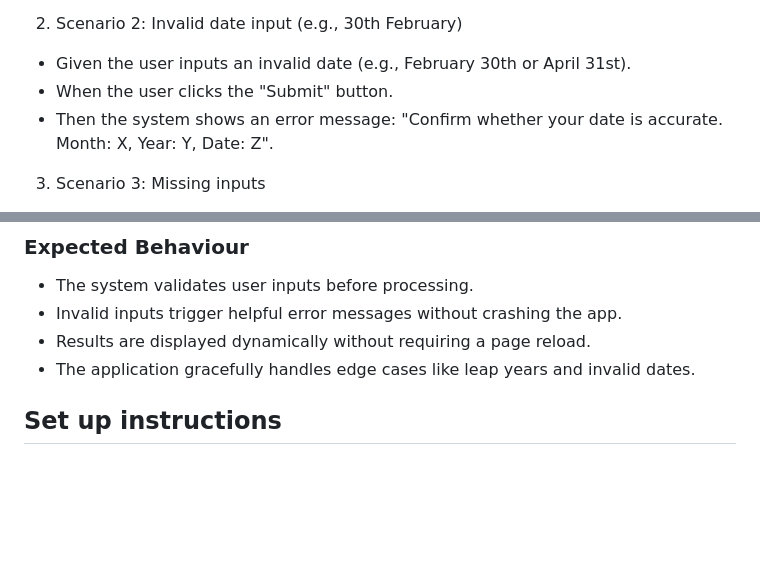
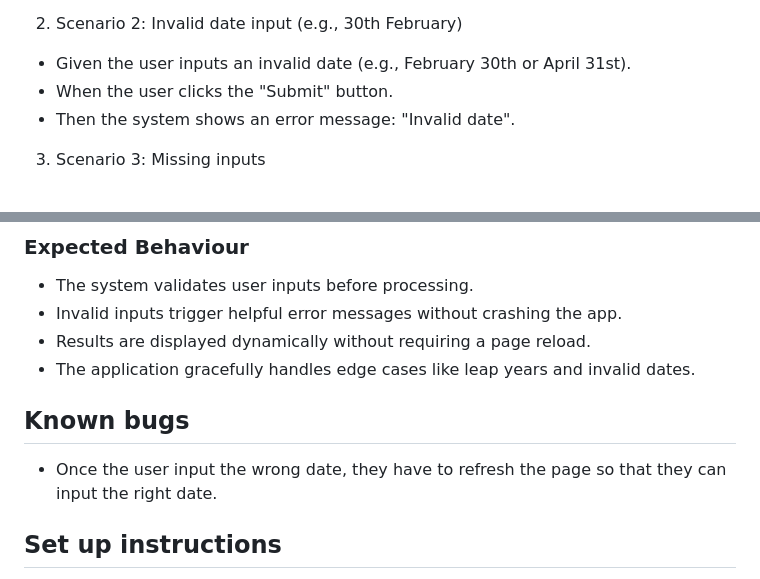
Before and after one commit to JeraldNyaga/akanProject, a Markdown page: README.md, 2 parts joined by grey strips. Drawn GitHub-style; blank space fills up the shorter version.

```diff
--- a/README.md
+++ b/README.md
@@ -27,7 +27,7 @@ The results achieved were perfect  and accurate.
 
 - Given the user inputs an invalid date (e.g., February 30th or April 31st).
 - When the user clicks the "Submit" button.
-- Then the system shows an error message: "Confirm whether your date is accurate. Month: X, Year: Y, Date: Z".
+- Then the system shows an error message: "Invalid date".
 
 3. Scenario 3: Missing inputs
 
@@ -40,6 +40,9 @@ The results achieved were perfect  and accurate.
 - Invalid inputs trigger helpful error messages without crashing the app.
 - Results are displayed dynamically without requiring a page reload.
 - The application gracefully handles edge cases like leap years and invalid dates.
+
+## Known bugs
+- Once the user input the wrong date, they have to refresh the page so that they can input the right date.
 
 
 ## Set up instructions
```
